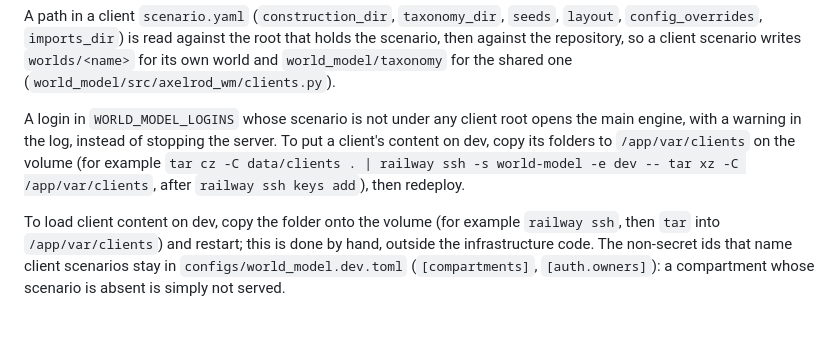
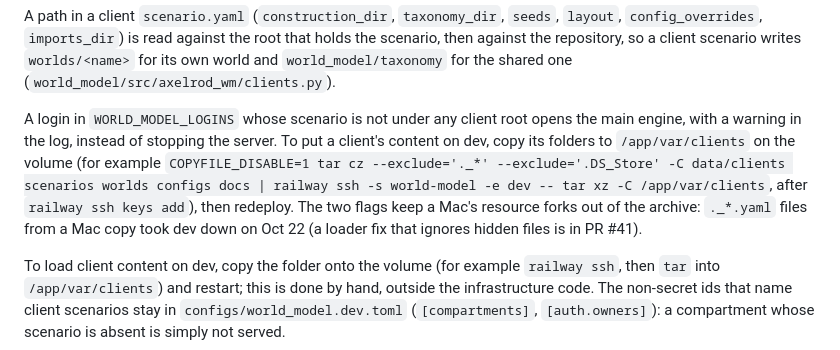
Before and after one commit to Axelrod-AI-Engineering/world-model, a Markdown page: docs/deployment.md, the part around the change. Drawn GitHub-style; blank space fills up the shorter version.

Commit message:
Copy client content without Mac resource forks
Co-Authored-By: Claude Opus 5.5 <noreply@anthropic.com>

```diff
--- a/docs/deployment.md
+++ b/docs/deployment.md
@@ -112,7 +112,7 @@ The root is `WORLD_MODEL_CLIENT_DIR`. It defaults to `data/clients` (gitignored)
 
 A path in a client `scenario.yaml` (`construction_dir`, `taxonomy_dir`, `seeds`, `layout`, `config_overrides`, `imports_dir`) is read against the root that holds the scenario, then against the repository, so a client scenario writes `worlds/<name>` for its own world and `world_model/taxonomy` for the shared one (`world_model/src/axelrod_wm/clients.py`).
 
-A login in `WORLD_MODEL_LOGINS` whose scenario is not under any client root opens the main engine, with a warning in the log, instead of stopping the server. To put a client's content on dev, copy its folders to `/app/var/clients` on the volume (for example `tar cz -C data/clients . | railway ssh -s world-model -e dev -- tar xz -C /app/var/clients`, after `railway ssh keys add`), then redeploy.
+A login in `WORLD_MODEL_LOGINS` whose scenario is not under any client root opens the main engine, with a warning in the log, instead of stopping the server. To put a client's content on dev, copy its folders to `/app/var/clients` on the volume (for example `COPYFILE_DISABLE=1 tar cz --exclude='._*' --exclude='.DS_Store' -C data/clients scenarios worlds configs docs | railway ssh -s world-model -e dev -- tar xz -C /app/var/clients`, after `railway ssh keys add`), then redeploy. The two flags keep a Mac's resource forks out of the archive: `._*.yaml` files from a Mac copy took dev down on Oct 22 (a loader fix that ignores hidden files is in PR #41).
 
 To load client content on dev, copy the folder onto the volume (for example `railway ssh`, then `tar` into `/app/var/clients`) and restart; this is done by hand, outside the infrastructure code. The non-secret ids that name client scenarios stay in `configs/world_model.dev.toml` (`[compartments]`, `[auth.owners]`): a compartment whose scenario is absent is simply not served.
 
```
